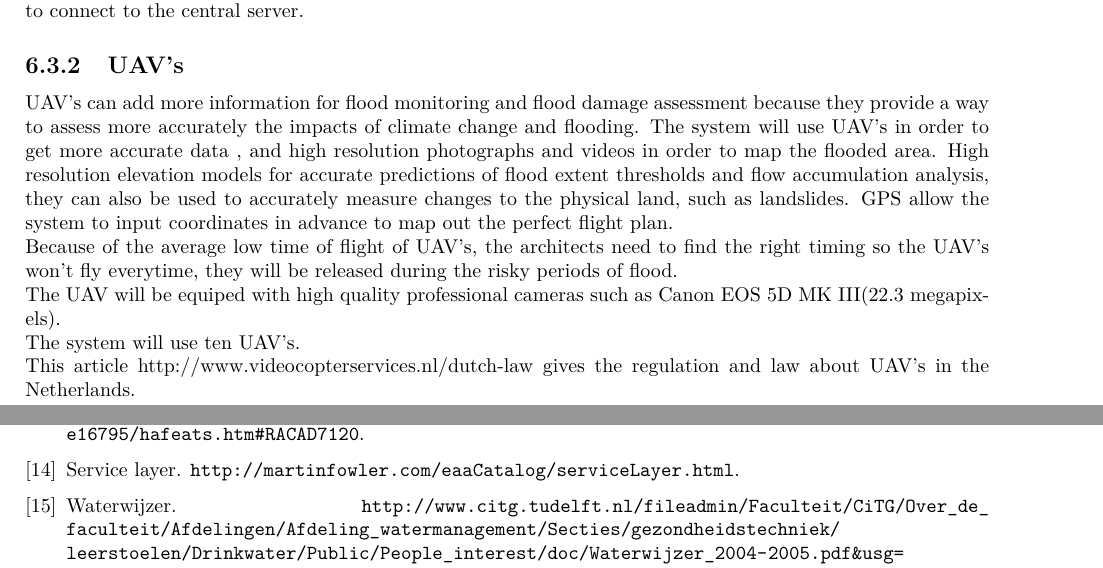
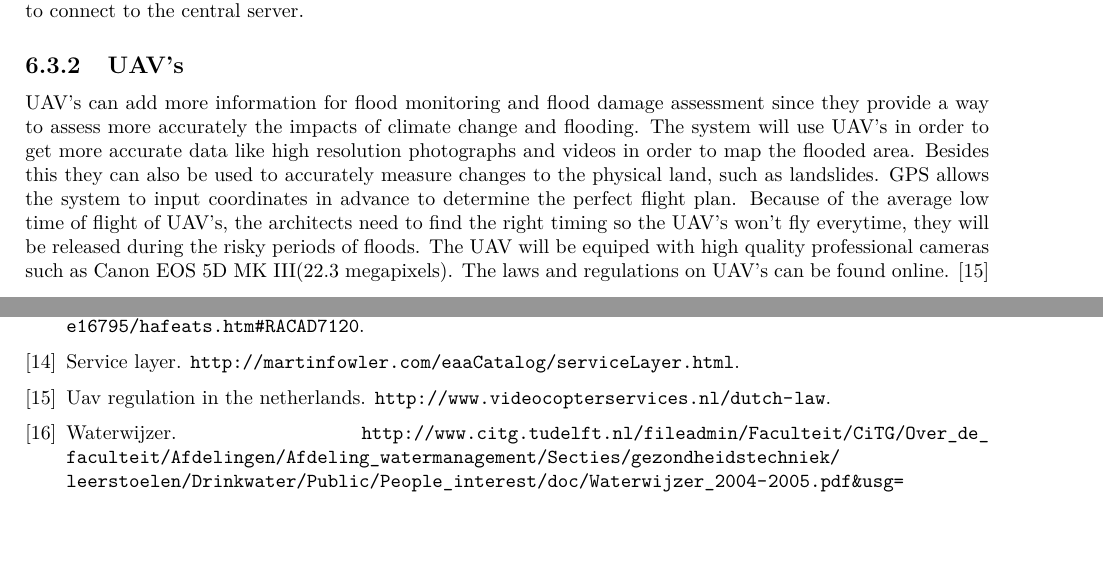
Before and after one commit to jeroenbrandsma/SA3, a LaTeX thesis (report.tex, which reads 6-hardware/hardwaredescription.tex, library.bib): two parts of pages 58 and 100 of 101, joined at a grey line, cut so that both start at the same text, the shorter picture padded with empty space. Compiled offline with pdfLaTeX.

Commit message:
Updated 6.3.2

```diff
--- a/6-hardware/hardwaredescription.tex
+++ b/6-hardware/hardwaredescription.tex
@@ -29,16 +29,10 @@ The water level sensors are accommodated with a connectivity chip, which allows
 % TODO: decide on exact water level sensor
 
 \subsection{UAV's }
-UAV's can add more information for flood monitoring and flood damage assessment because they provide a way to assess more accurately the impacts of climate change and flooding.
-The system will use UAV's in order to get more accurate data , and high resolution photographs and videos in order to map the flooded area.
-High resolution elevation models for accurate predictions of flood extent thresholds and flow accumulation analysis, they can also be used to accurately measure changes to the physical land, such as landslides.
-GPS allow the system to input coordinates in advance to map out the perfect flight plan. \\
-% Operator , commander to pilot
-Because of the average low time of flight of UAV's, the architects need to find the right timing so the UAV's won't fly everytime, they will be released during the risky periods of flood. \\
-The UAV will be equiped with high quality professional cameras such as Canon EOS 5D MK III(22.3 megapixels).\\
-The system will use ten UAV's.\\
-% Costs : 1 UAV = 36500 Dollars       1 camera = 2248 Dollars
-This article http://www.videocopterservices.nl/dutch-law gives the regulation and law about UAV's in the Netherlands.\\
+UAV's can add more information for flood monitoring and flood damage assessment since they provide a way to assess more accurately the impacts of climate change and flooding. The system will use UAV's in order to get more accurate data like high resolution photographs and videos in order to map the flooded area. Besides this they can also be used to accurately measure changes to the physical land, such as landslides.
+GPS allows the system to input coordinates in advance to determine the perfect flight plan. Because of the average low time of flight of UAV's, the architects need to find the right timing so the UAV's won't fly everytime, they will be released during the risky periods of floods.
+The UAV will be equiped with high quality professional cameras such as Canon EOS 5D MK III(22.3 megapixels). The laws and regulations on UAV's can be found online. \cite{UAVregulation}
+%This article http://www.videocopterservices.nl/dutch-law gives the regulation and law about UAV's in the Netherlands.
 %http://www.nrgm.nl/consumer-tech/drones/drones-flying-high-you-know-how-i-feel-2/
 
 \clearpage
--- a/library.bib
+++ b/library.bib
@@ -158,3 +158,8 @@
   type              = {Bachelor Thesis},
   pdf               = {http://repository.tudelft.nl/view/ir/uuid%3Af6dfdde5-2b6a-4721-ab72-cd11bfc5086b/},
 }
+
+@misc{UAVregulation,
+  title = {UAV Regulation in the Netherlands},
+  howpublished = {\url{http://www.videocopterservices.nl/dutch-law}}
+}
```
